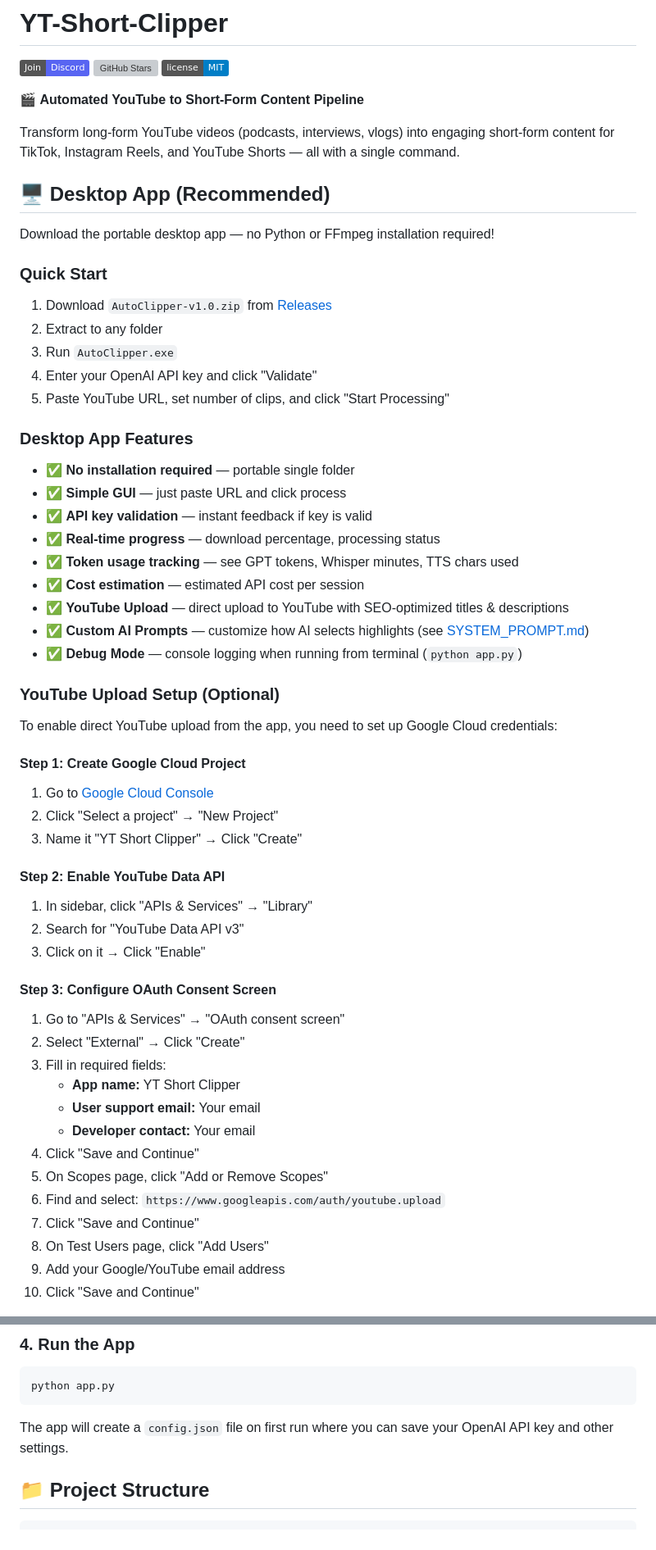
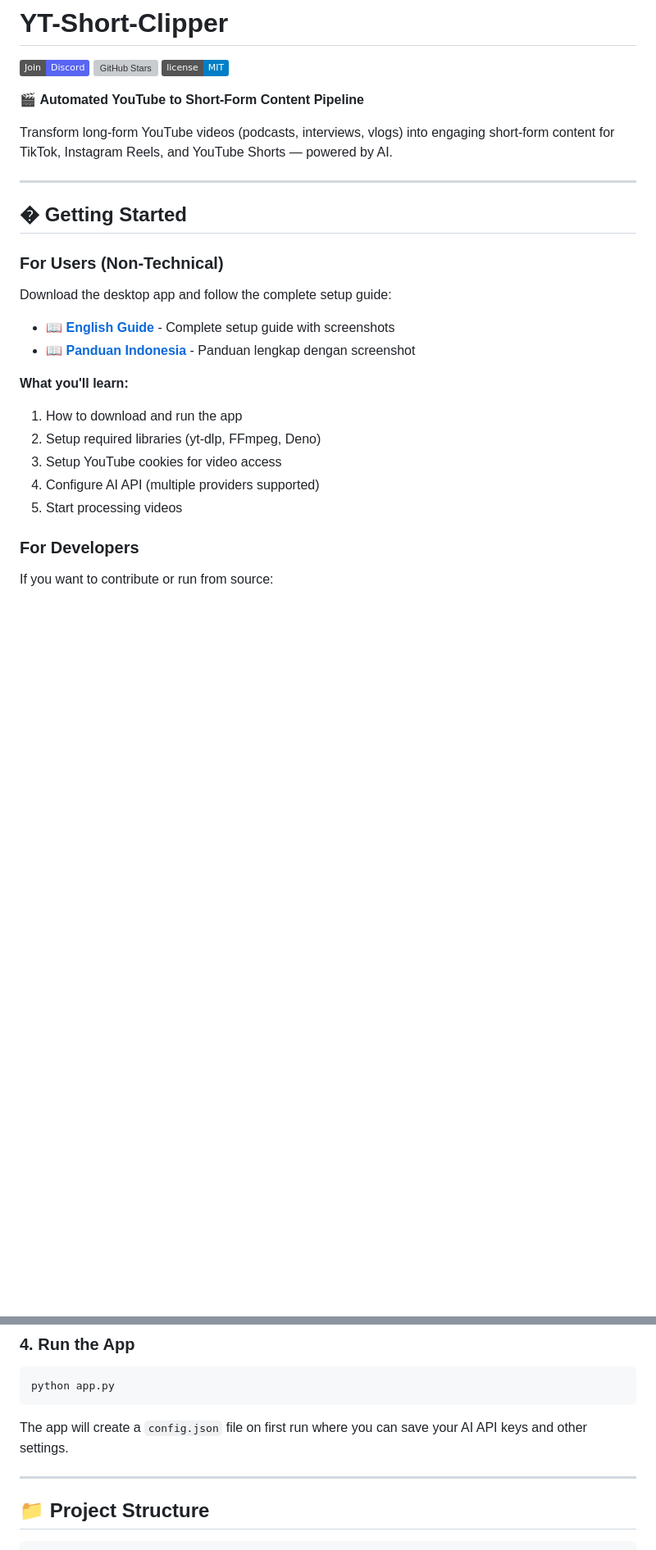
Before and after one commit to nenndiskandar/auto-clipper-v2, a Markdown page: README.md, 2 parts joined by grey strips. Shown at 82% size. GitHub-like rendering; badges without logos; blank space fills up the shorter version; grey boxes are pictures that could not be loaded.

Commit message:
docs: refactor README to focus on developer documentation

````diff
--- a/README.md
+++ b/README.md
@@ -6,61 +6,27 @@
 
 🎬 **Automated YouTube to Short-Form Content Pipeline**
 
-Transform long-form YouTube videos (podcasts, interviews, vlogs) into engaging short-form content for TikTok, Instagram Reels, and YouTube Shorts — all with a single command.
+Transform long-form YouTube videos (podcasts, interviews, vlogs) into engaging short-form content for TikTok, Instagram Reels, and YouTube Shorts — powered by AI.
 
-## 🖥️ Desktop App (Recommended)
+---
 
-Download the portable desktop app — no Python or FFmpeg installation required!
+## � Getting Started
 
-### Quick Start
+### For Users (Non-Technical)
 
-1. Download `AutoClipper-v1.0.zip` from [Releases](../../releases)
-2. Extract to any folder
-3. Run `AutoClipper.exe`
-4. Enter your OpenAI API key and click "Validate"
-5. Paste YouTube URL, set number of clips, and click "Start Processing"
+Download the desktop app and follow the complete setup guide:
 
-### Desktop App Features
+- 📖 **[English Guide](GUIDE.md)** - Complete setup guide with screenshots
+- 📖 **[Panduan Indonesia](PANDUAN.md)** - Panduan lengkap dengan screenshot
 
-- ✅ **No installation required** — portable single folder
-- ✅ **Simple GUI** — just paste URL and click process
-- ✅ **API key validation** — instant feedback if key is valid
-- ✅ **Real-time progress** — download percentage, processing status
-- ✅ **Token usage tracking** — see GPT tokens, Whisper minutes, TTS chars used
-- ✅ **Cost estimation** — estimated API cost per session
-- ✅ **YouTube Upload** — direct upload to YouTube with SEO-optimized titles & descriptions
-- ✅ **Custom AI Prompts** — customize how AI selects highlights (see [SYSTEM_PROMPT.md](SYSTEM_PROMPT.md))
-- ✅ **Debug Mode** — console logging when running from terminal (`python app.py`)
+**What you'll learn:**
+1. How to download and run the app
+2. Setup required libraries (yt-dlp, FFmpeg, Deno)
+3. Setup YouTube cookies for video access
+4. Configure AI API (multiple providers supported)
+5. Start processing videos
 
-### YouTube Upload Setup (Optional)
+### For Developers
 
-To enable direct YouTube upload from the app, you need to set up Google Cloud credentials:
+If you want to contribute or run from source:
 
-#### Step 1: Create Google Cloud Project
-
-1. Go to [Google Cloud Console](https://console.cloud.google.com/)
-2. Click "Select a project" → "New Project"
-3. Name it "YT Short Clipper" → Click "Create"
-
-#### Step 2: Enable YouTube Data API
-
-1. In sidebar, click "APIs & Services" → "Library"
-2. Search for "YouTube Data API v3"
-3. Click on it → Click "Enable"
-
-#### Step 3: Configure OAuth Consent Screen
-
-1. Go to "APIs & Services" → "OAuth consent screen"
-2. Select "External" → Click "Create"
-3. Fill in required fields:
-   - **App name:** YT Short Clipper
-   - **User support email:** Your email
-   - **Developer contact:** Your email
-4. Click "Save and Continue"
-5. On Scopes page, click "Add or Remove Scopes"
-6. Find and select: `https://www.googleapis.com/auth/youtube.upload`
-7. Click "Save and Continue"
-8. On Test Users page, click "Add Users"
-9. Add your Google/YouTube email address
-10. Click "Save and Continue"
-
@@ -223,7 +172,9 @@ pip install -r requirements.txt
 python app.py
 ```
 
-The app will create a `config.json` file on first run where you can save your OpenAI API key and other settings.
+The app will create a `config.json` file on first run where you can save your AI API keys and other settings.
+
+---
 
 ## 📁 Project Structure
 
````
Also changed, not shown: other parts of README.md (+42 -85 lines).
